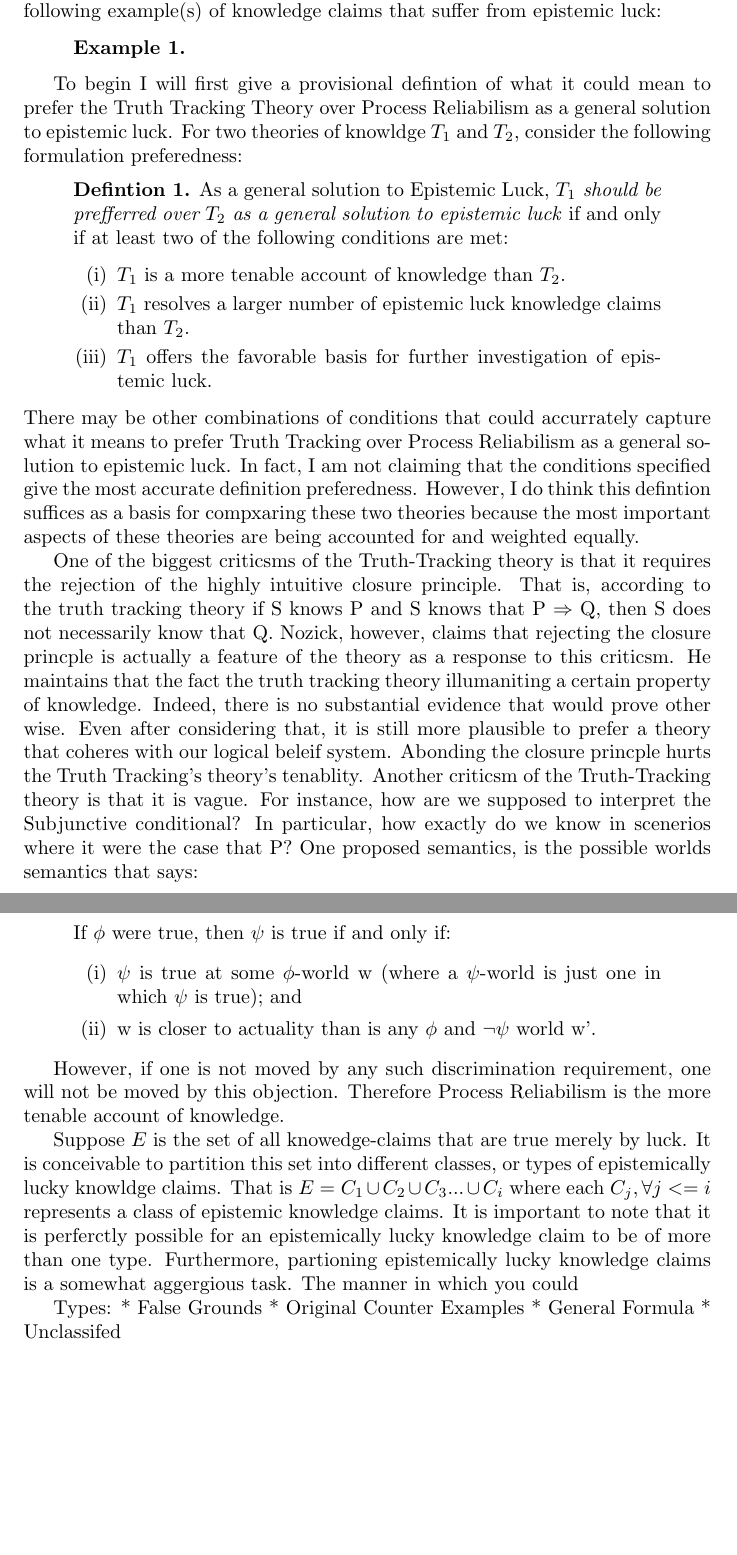
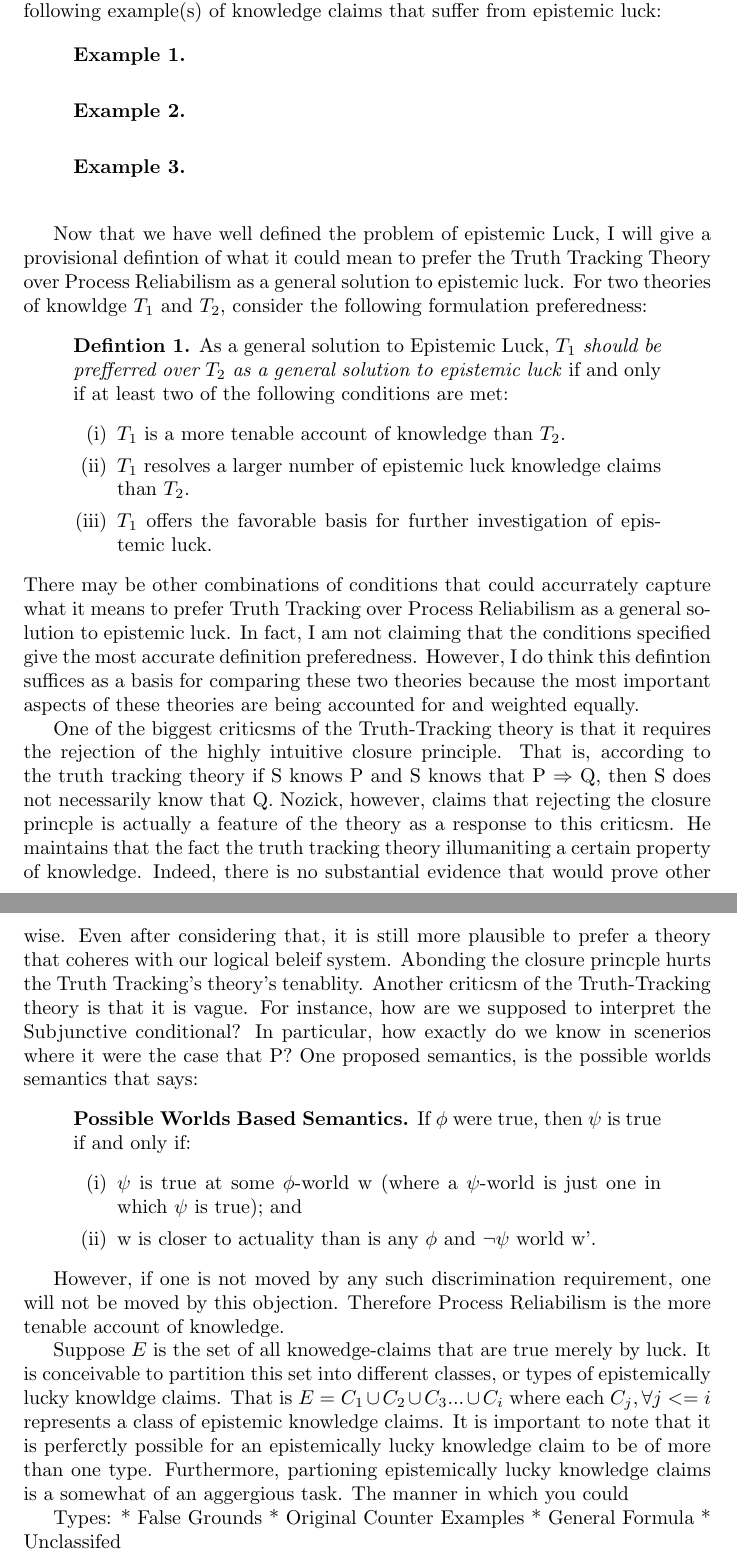
Before and after one commit to ousmane-amadou/documents, a LaTeX document (phl232-final-paper.tex): two parts of pages 2 and 3 of 3, joined at a grey line, cut so that both start at the same text, the shorter picture padded with empty space. Compiled offline with pdfLaTeX.

Commit message:
this needs to get wrapped up and edited

```diff
--- a/phl232-final-paper.tex
+++ b/phl232-final-paper.tex
@@ -8,7 +8,7 @@
   \large Process Reliabilism and The Truth Tracking Theory }
 
 \author{Ousmane Amadou | 1003013222}
-\date{PHL232H1 December 2017, Evan Taylor}
+\date{PHL232H1 December 2017, 1437 Words, Evan Taylor}
 
 \begin{document}
 
@@ -57,22 +57,27 @@ describing Epistemic Luck, then providing a characterization of what it could
 mean to prefer one theory over another as a genral solution to Epistemic Luck, and
 showing that Truth Tracking Theory satisfies this characterization.
 
-Epistemic Luck is a generic term ascribed to instances of knowledge, where a belief in a proposition P is true merely by luck. In other words,
-epistemic luck can be used to describe any number of ways in which it can be
-accidental, coincidental, or fortuitous that a person has a true belief. To understand
-why epistemic luck has proved to be a hard problem in epistemology, consider
-the following example(s) of knowledge claims that suffer from epistemic luck:
+Epistemic Luck is a generic term ascribed to instances of knowledge, where a
+belief in a proposition P is true merely by luck. In other words, epistemic luck
+can be used to describe any number of ways in which it can be accidental,
+coincidental, or fortuitous that a person has a true belief. To understand why
+epistemic luck has proved to be a hard problem in epistemology, consider the
+following example(s) of knowledge claims that suffer from epistemic luck:
 
 \begin{displayquote}
-\textbf{Example 1.}
+\textbf{Example 1.} \\
+
+\textbf{Example 2.} \\
+
+\textbf{Example 3.} \\
 \end{displayquote}
 
 
 %%% Section 1: Formulating The Prefer Relation
-To begin I will first give a provisional defintion of what it could mean to
-prefer the Truth Tracking Theory over Process Reliabilism as a general solution to
-epistemic luck. For two theories of knowldge $T_{1}$ and $T_{2}$, consider the
-following formulation preferedness:
+Now that we have well defined the problem of epistemic Luck, I will give a
+provisional defintion of what it could mean to prefer the Truth Tracking Theory
+over Process Reliabilism as a general solution to epistemic luck. For two theories
+of knowldge $T_{1}$ and $T_{2}$, consider the following formulation preferedness:
 \begin{displayquote}
     \textbf{Defintion 1.} As a general solution to Epistemic Luck,
     \textit{$T_{1}$ should be prefferred over $T_{2}$ as a general solution
@@ -87,7 +92,7 @@ following formulation preferedness:
 what it means to prefer Truth Tracking over Process Reliabilism as a general
 solution to epistemic luck. In fact, I am not claiming that the conditions
 specified give the most accurate definition preferedness. However, I do think
-this defintion suffices as a basis for compxaring these two theories because
+this defintion suffices as a basis for comparing these two theories because
 the most important aspects of these theories are being accounted for and weighted
 equally.
 %%% Section 2: Premise 1 | Argument for Process Reliabilisms Tenability
@@ -110,7 +115,8 @@ supposed to interpret the Subjunctive conditional? In particular, how exactly
 do we know in scenerios where it were the case that P? One proposed semantics, is
 the possible worlds semantics that says:
 \begin{displayquote}
-    If $\phi$ were true, then $\psi$ is true if and only if:
+  \textbf{Possible Worlds Based Semantics.}
+  If $\phi$ were true, then $\psi$ is true if and only if:
   \begin{enumerate}
     \item[(i)] $\psi$ is true at some $\phi$-world w
     (where a $\psi$-world is just one in which $\psi$ is true); and
@@ -138,7 +144,7 @@ of epistemically lucky knowldge claims. That is $E = C_{1} \cup C_{2} \cup
 C_{3} ... \cup C_{i}$ where each $C_{j}, \forall j <= i$ represents a class
 of epistemic knowledge claims. It is important to note that it is perferctly
 possible for an epistemically lucky knowledge claim to be of more than one type.
-Furthermore, partioning epistemically lucky knowledge claims is a somewhat
+Furthermore, partioning epistemically lucky knowledge claims is a somewhat of an
 aggergious task. The manner in which you could
 
 Types:
```
